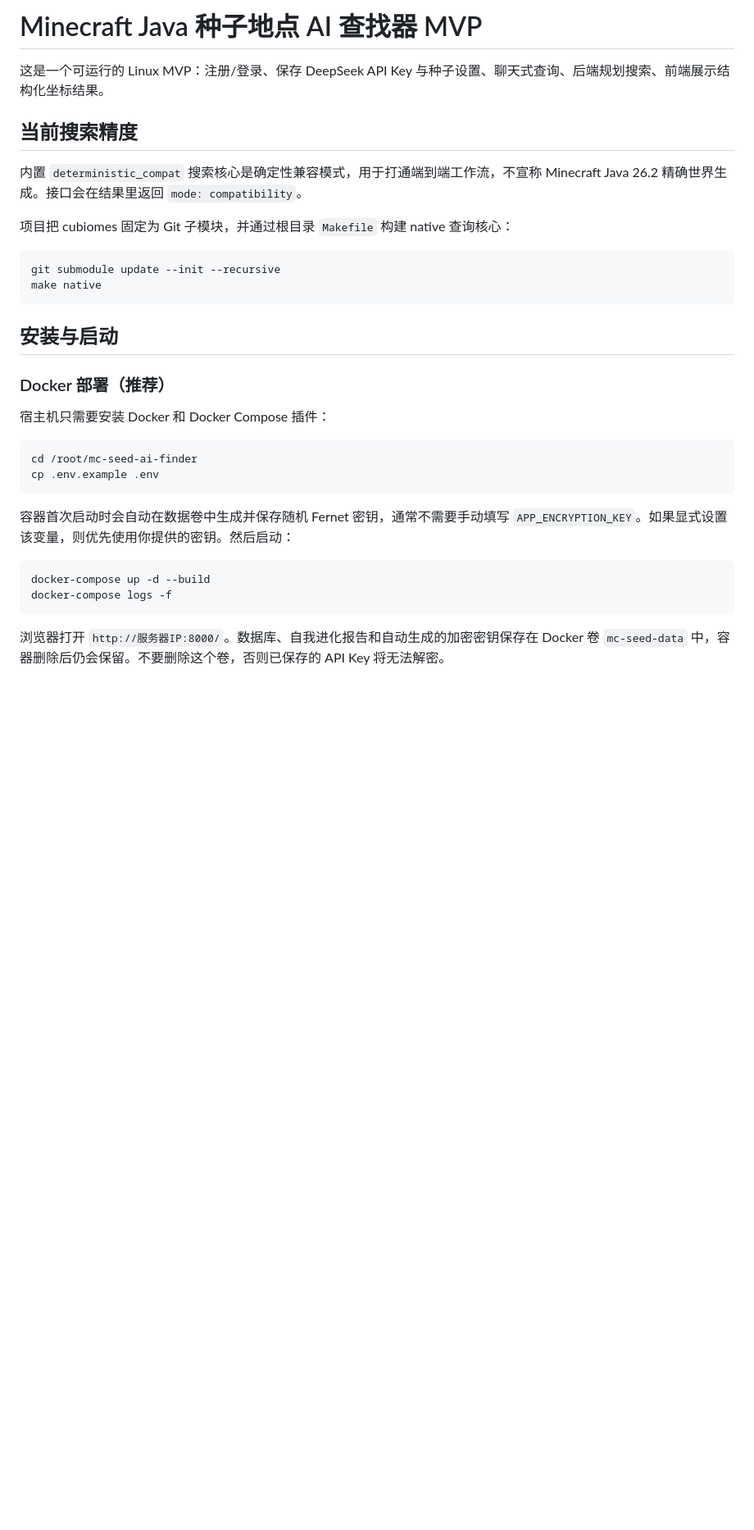
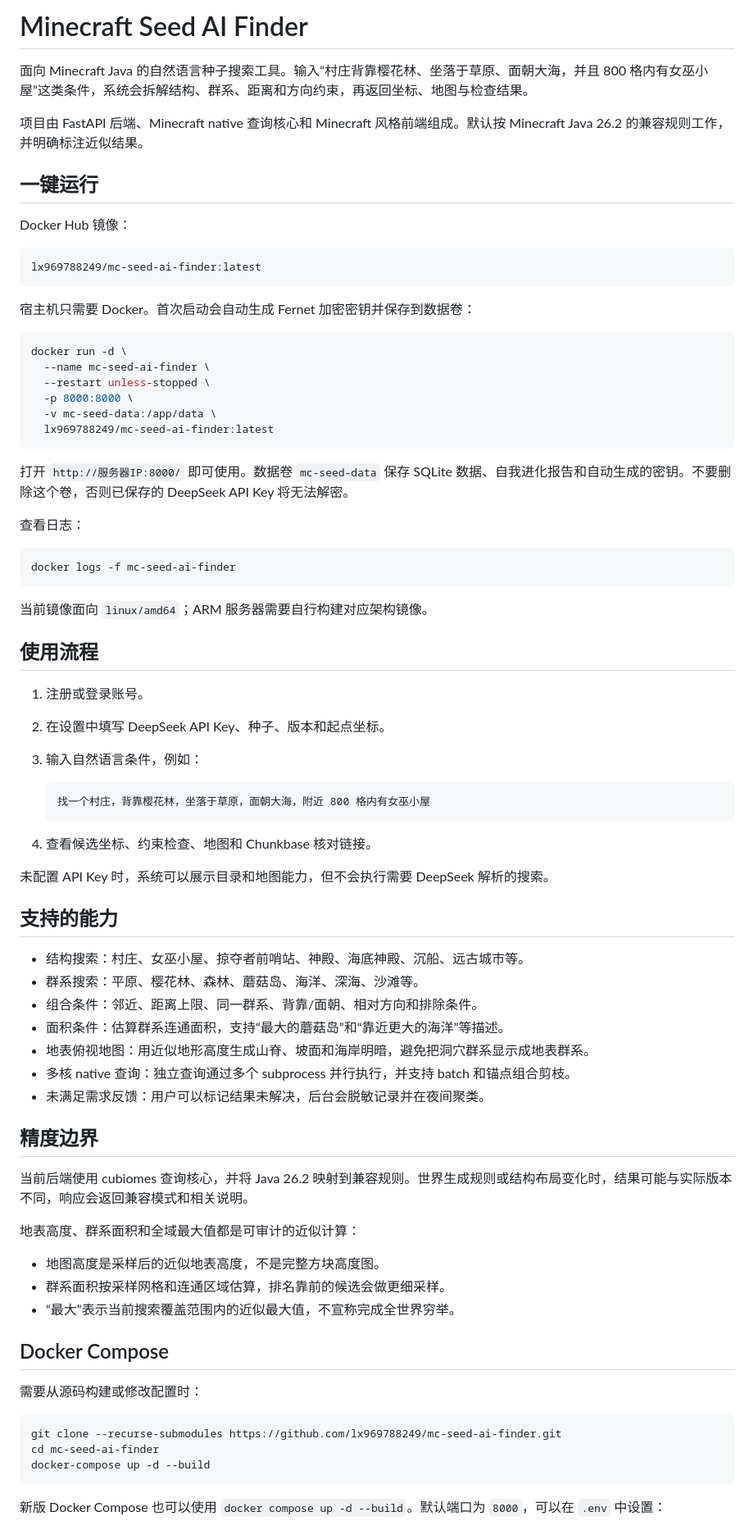
Before and after one commit to lx969788249/mc-seed-ai-finder, a Markdown page: README.md, the part around one of its changes. Shown at 82% size. GitHub-like rendering; blank space fills up the shorter version.

````diff
--- a/README.md
+++ b/README.md
@@ -1,35 +1,81 @@
-# Minecraft Java 种子地点 AI 查找器 MVP
+# Minecraft Seed AI Finder
 
-这是一个可运行的 Linux MVP：注册/登录、保存 DeepSeek API Key 与种子设置、聊天式查询、后端规划搜索、前端展示结构化坐标结果。
+面向 Minecraft Java 的自然语言种子搜索工具。输入“村庄背靠樱花林、坐落于草原、面朝大海，并且 800 格内有女巫小屋”这类条件，系统会拆解结构、群系、距离和方向约束，再返回坐标、地图与检查结果。
 
-## 当前搜索精度
+项目由 FastAPI 后端、Minecraft native 查询核心和 Minecraft 风格前端组成。默认按 Minecraft Java 26.2 的兼容规则工作，并明确标注近似结果。
 
-内置 `deterministic_compat` 搜索核心是确定性兼容模式，用于打通端到端工作流，不宣称 Minecraft Java 26.2 精确世界生成。接口会在结果里返回 `mode: compatibility`。
+## 一键运行
 
-项目把 cubiomes 固定为 Git 子模块，并通过根目录 `Makefile` 构建 native 查询核心：
+Docker Hub 镜像：
+
+```text
+lx969788249/mc-seed-ai-finder:latest
+```
+
+宿主机只需要 Docker。首次启动会自动生成 Fernet 加密密钥并保存到数据卷：
 
 ```bash
-git submodule update --init --recursive
-make native
+docker run -d \
+  --name mc-seed-ai-finder \
+  --restart unless-stopped \
+  -p 8000:8000 \
+  -v mc-seed-data:/app/data \
+  lx969788249/mc-seed-ai-finder:latest
 ```
 
-## 安装与启动
+打开 `http://服务器IP:8000/` 即可使用。数据卷 `mc-seed-data` 保存 SQLite 数据、自我进化报告和自动生成的密钥。不要删除这个卷，否则已保存的 DeepSeek API Key 将无法解密。
 
-### Docker 部署（推荐）
-
-宿主机只需要安装 Docker 和 Docker Compose 插件：
+查看日志：
 
 ```bash
-cd /root/mc-seed-ai-finder
-cp .env.example .env
+docker logs -f mc-seed-ai-finder
 ```
 
-容器首次启动时会自动在数据卷中生成并保存随机 Fernet 密钥，通常不需要手动填写 `APP_ENCRYPTION_KEY`。如果显式设置该变量，则优先使用你提供的密钥。然后启动：
+当前镜像面向 `linux/amd64`；ARM 服务器需要自行构建对应架构镜像。
+
+## 使用流程
+
+1. 注册或登录账号。
+2. 在设置中填写 DeepSeek API Key、种子、版本和起点坐标。
+3. 输入自然语言条件，例如：
+
+   ```text
+   找一个村庄，背靠樱花林，坐落于草原，面朝大海，附近 800 格内有女巫小屋
+   ```
+
+4. 查看候选坐标、约束检查、地图和 Chunkbase 核对链接。
+
+未配置 API Key 时，系统可以展示目录和地图能力，但不会执行需要 DeepSeek 解析的搜索。
+
+## 支持的能力
+
+- 结构搜索：村庄、女巫小屋、掠夺者前哨站、神殿、海底神殿、沉船、远古城市等。
+- 群系搜索：平原、樱花林、森林、蘑菇岛、海洋、深海、沙滩等。
+- 组合条件：邻近、距离上限、同一群系、背靠/面朝、相对方向和排除条件。
+- 面积条件：估算群系连通面积，支持“最大的蘑菇岛”和“靠近更大的海洋”等描述。
+- 地表俯视地图：用近似地形高度生成山脊、坡面和海岸明暗，避免把洞穴群系显示成地表群系。
+- 多核 native 查询：独立查询通过多个 subprocess 并行执行，并支持 batch 和锚点组合剪枝。
+- 未满足需求反馈：用户可以标记结果未解决，后台会脱敏记录并在夜间聚类。
+
+## 精度边界
+
+当前后端使用 cubiomes 查询核心，并将 Java 26.2 映射到兼容规则。世界生成规则或结构布局变化时，结果可能与实际版本不同，响应会返回兼容模式和相关说明。
+
+地表高度、群系面积和全域最大值都是可审计的近似计算：
+
+- 地图高度是采样后的近似地表高度，不是完整方块高度图。
+- 群系面积按采样网格和连通区域估算，排名靠前的候选会做更细采样。
+- “最大”表示当前搜索覆盖范围内的近似最大值，不宣称完成全世界穷举。
+
+## Docker Compose
+
+需要从源码构建或修改配置时：
 
 ```bash
+git clone --recurse-submodules https://github.com/lx969788249/mc-seed-ai-finder.git
+cd mc-seed-ai-finder
 docker-compose up -d --build
-docker-compose logs -f
 ```
 
-浏览器打开 `http://服务器IP:8000/`。数据库、自我进化报告和自动生成的加密密钥保存在 Docker 卷 `mc-seed-data` 中，容器删除后仍会保留。不要删除这个卷，否则已保存的 API Key 将无法解密。
+新版 Docker Compose 也可以使用 `docker compose up -d --build`。默认端口为 `8000`，可以在 `.env` 中设置：
 
````
Also changed, not shown: other parts of README.md (+49 -92 lines).
